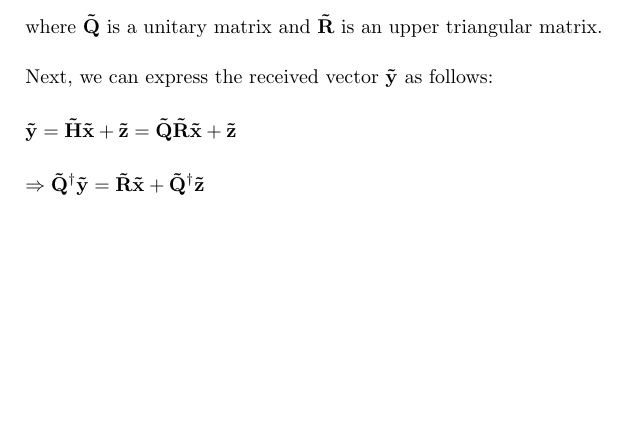
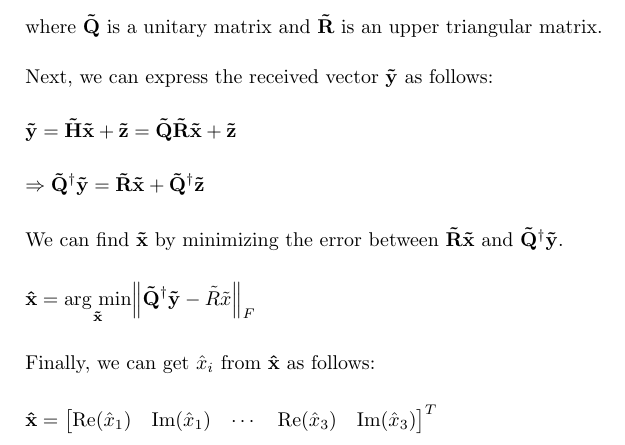
Before and after one commit to osowatzke/ECE_638, a LaTeX problem sheet (Exam2_Sowatzke.tex): part of page 5 of 5, cut so that both start at the same text, the shorter picture padded with empty space. Compiled offline with pdfLaTeX.

Commit message:
Getting elements of x_hat from vector

```diff
--- a/Exam2_Sowatzke.tex
+++ b/Exam2_Sowatzke.tex
@@ -10,6 +10,8 @@
 	\setlength{\abovedisplayshortskip}{0pt}%
 	\setlength{\belowdisplayshortskip}{0pt}%
 	\setlength{\mathindent}{0pt}}
+
+\newcommand{\norm}[1]{\left \lVert #1 \right \rVert}
 
 \makeatletter
 	\newenvironment{equationCenter}{\@fleqnfalse\begin{equation*}}{\end{equation*}}
@@ -343,6 +345,17 @@
 			\Rightarrow \mathbf{\tilde{Q}^{\dagger}\tilde{y}} = \mathbf{\tilde{R}\tilde{x}} + \mathbf{\tilde{Q}^{\dagger}\tilde{z}}
 		\end{equation*}
 
+		We can find $\mathbf{\tilde{x}}$ by minimizing the error between $\mathbf{\tilde{R}\tilde{x}}$ and $\mathbf{\tilde{Q}^{\dagger}\tilde{y}}$.
+
+		\begin{equation*}
+			\mathbf{\hat{x}} = \underset{\mathbf{\tilde{x}}}{\text{arg min}}{\norm{\mathbf{\tilde{Q}^{\dagger}\tilde{y}} - \tilde{R}\tilde{x}}_F}
+		\end{equation*}
+
+		Finally, we can get $\hat{x}_i$ from $\mathbf{\hat{x}}$ as follows:
+
+		\begin{equation*}
+			\mathbf{\hat{x}} = \begin{bmatrix}\text{Re}(\hat{x}_1) & \text{Im}(\hat{x}_1) & \cdots & \text{Re}(\hat{x}_3) & \text{Im}(\hat{x}_3)\end{bmatrix}^T
+		\end{equation*}
 
 
 	\end{enumerate}
```
